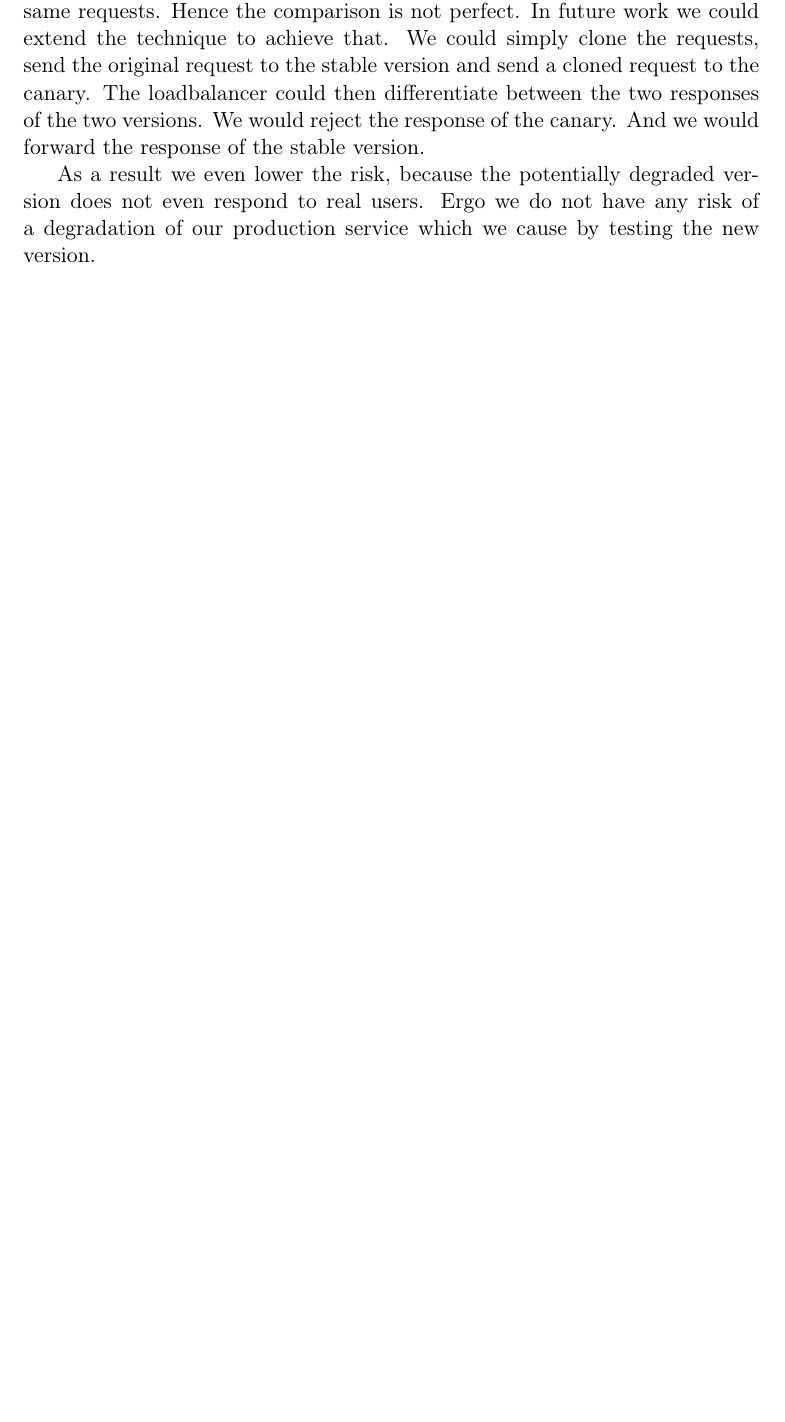
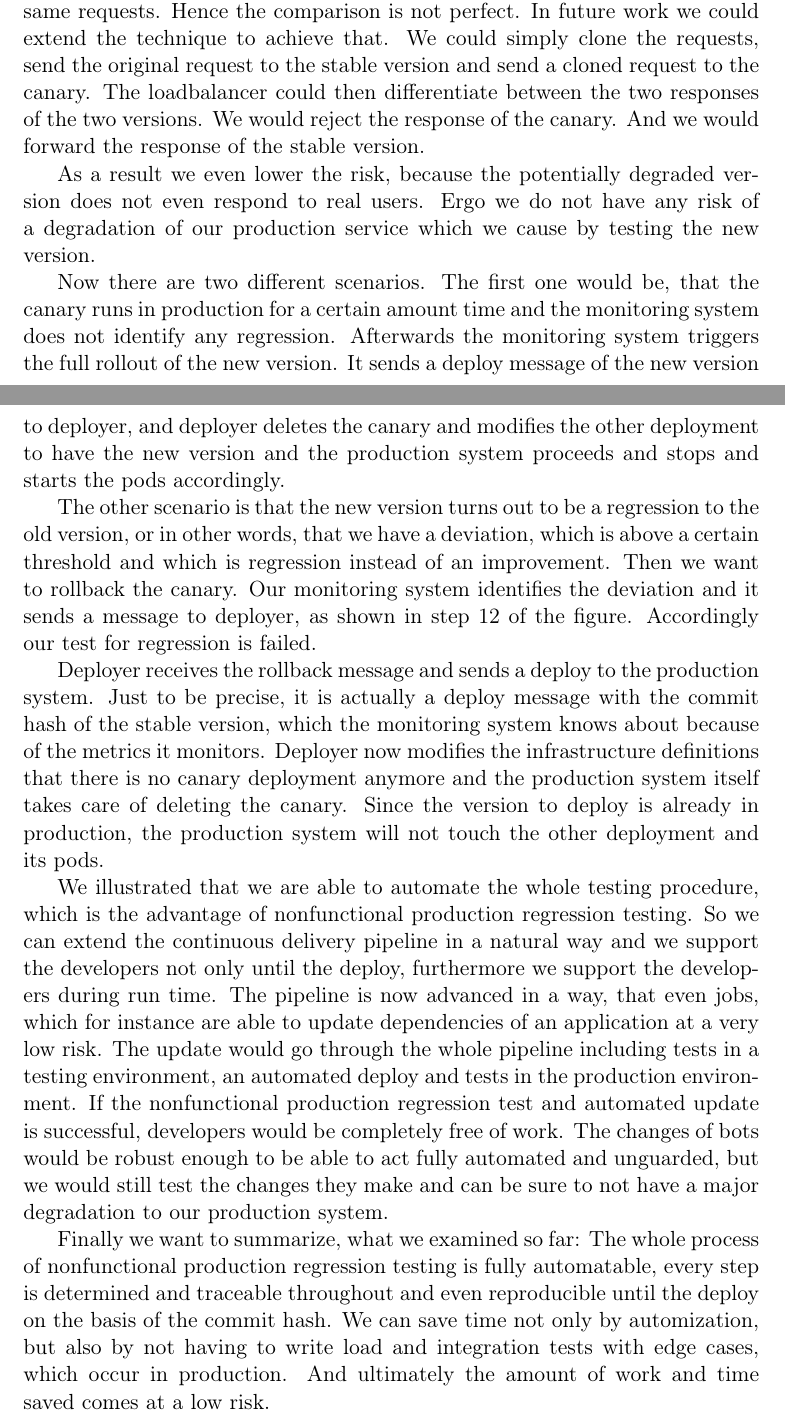
Before and after one commit to schasse/mastersthesis, a LaTeX thesis (thesis.tex, which reads pieces/main.tex): part of page 13 of 17 before the commit and two parts of pages 13 and 14 of 18 after it, the two joined at a grey line, cut so that both start at the same text, the shorter picture padded with empty space. Compiled offline with pdfLaTeX.

Commit message:
nprt complete

```diff
--- a/pieces/main.tex
+++ b/pieces/main.tex
@@ -379,6 +385,47 @@ of the canary. And we would forward the response of the stable version.
 As a result we even lower the risk, because the potentially degraded version does not even
 respond to real users. Ergo we do not have any risk of a degradation of our production
 service which we cause by testing the new version.
+
+Now there are two different scenarios. The first one would be, that the canary runs in
+production for a certain amount time and the monitoring system does not identify any
+regression. Afterwards the monitoring system triggers the full rollout of the new
+version. It sends a deploy message of the new version to deployer, and deployer deletes
+the canary and modifies the other deployment to have the new version and the production
+system proceeds and stops and starts the pods accordingly.
+
+The other scenario is that the new version turns out to be a regression to the old
+version, or in other words, that we have a deviation, which is above a certain threshold
+and which is regression instead of an improvement. Then we want to rollback the
+canary. Our monitoring system identifies the deviation and it sends a message to deployer,
+as shown in step 12 of the figure. Accordingly our test for regression is failed.
+
+Deployer receives the rollback message and sends a deploy to the production system. Just
+to be precise, it is actually a deploy message with the commit hash of the stable version,
+which the monitoring system knows about because of the metrics it monitors. Deployer now
+modifies the infrastructure definitions that there is no canary deployment anymore and the
+production system itself takes care of deleting the canary. Since the version to deploy is
+already in production, the production system will not touch the other deployment and its
+pods.
+
+We illustrated that we are able to automate the whole testing procedure, which is the
+advantage of nonfunctional production regression testing. So we can extend the continuous
+delivery pipeline in a natural way and we support the developers not only until the
+deploy, furthermore we support the developers during run time. The pipeline is now
+advanced in a way, that even jobs, which for instance are able to update dependencies of
+an application at a very low risk. The update would go through the whole pipeline
+including tests in a testing environment, an automated deploy and tests in the production
+environment. If the nonfunctional production regression test and automated update is
+successful, developers would be completely free of work. The changes of bots would be
+robust enough to be able to act fully automated and unguarded, but we would still test the
+changes they make and can be sure to not have a major degradation to our production
+system.
+
+Finally we want to summarize, what we examined so far: The whole process of nonfunctional
+production regression testing is fully automatable, every step is determined and traceable
+throughout and even reproducible until the deploy on the basis of the commit hash. We can
+save time not only by automization, but also by not having to write load and integration
+tests with edge cases, which occur in production. And ultimately the amount of work and
+time saved comes at a low risk.
 
 
 \chapter{Deployer implements and automates NPRT}
```
Also changed, not shown: pieces/main.tex (22 more changed lines).
